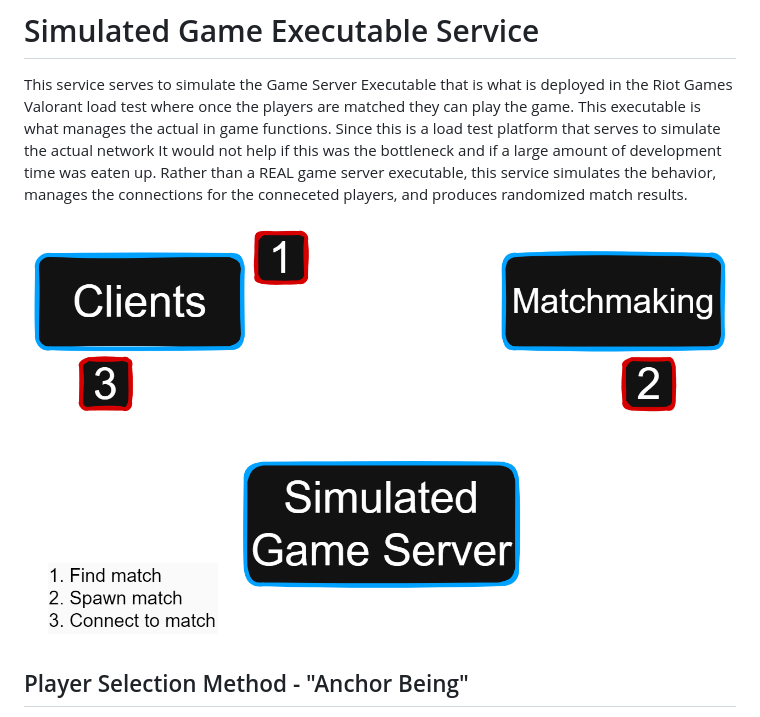
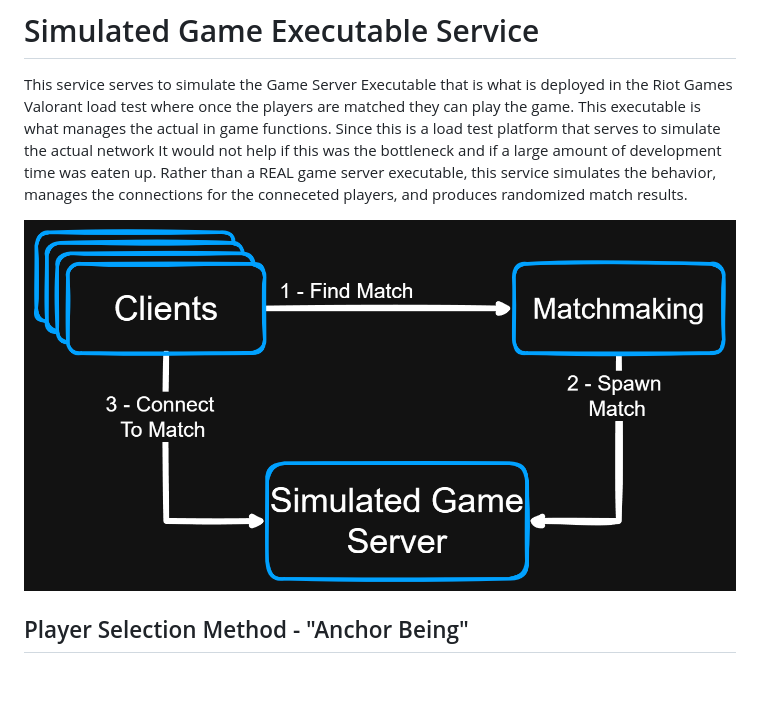
Before and after one commit to noahpop77/Olympus, a Markdown page: README.md, the part around the change. GitHub-like rendering; pictures changed too: docs/images/gameServerConnectionFlow.png (deleted), docs/images/gameServerFlow.png (added); blank space fills up the shorter version.

Commit message:
read

```diff
--- a/README.md
+++ b/README.md
@@ -12,7 +12,7 @@ The matchmaking service will mimic a stripped down version of the League of Lege
 # Simulated Game Executable Service
 This service serves to simulate the Game Server Executable that is what is deployed in the Riot Games Valorant load test where once the players are matched they can play the game. This executable is what manages the actual in game functions. Since this is a load test platform that serves to simulate the actual network It would not help if this was the bottleneck and if a large amount of development time was eaten up. Rather than a REAL game server executable, this service simulates the behavior, manages the connections for the conneceted players, and produces randomized match results.
 
-![Matchmaking to Game Server Flow](docs/images/gameServerConnectionFlow.png)
+![Matchmaking to Game Server Flow](docs/images/gameServerFlow.png)
 
 ## Player Selection Method - "Anchor Being"
 At the moment there is no complicated matching algorithm in place being used to match players. Each player will search for their own set of team mates, essentially treating themselves as the anchor. Once they are finishes combing through the Redis database for matching possible teammates we notify all selected parties that they have been selected and send them whatever we need to.
```
